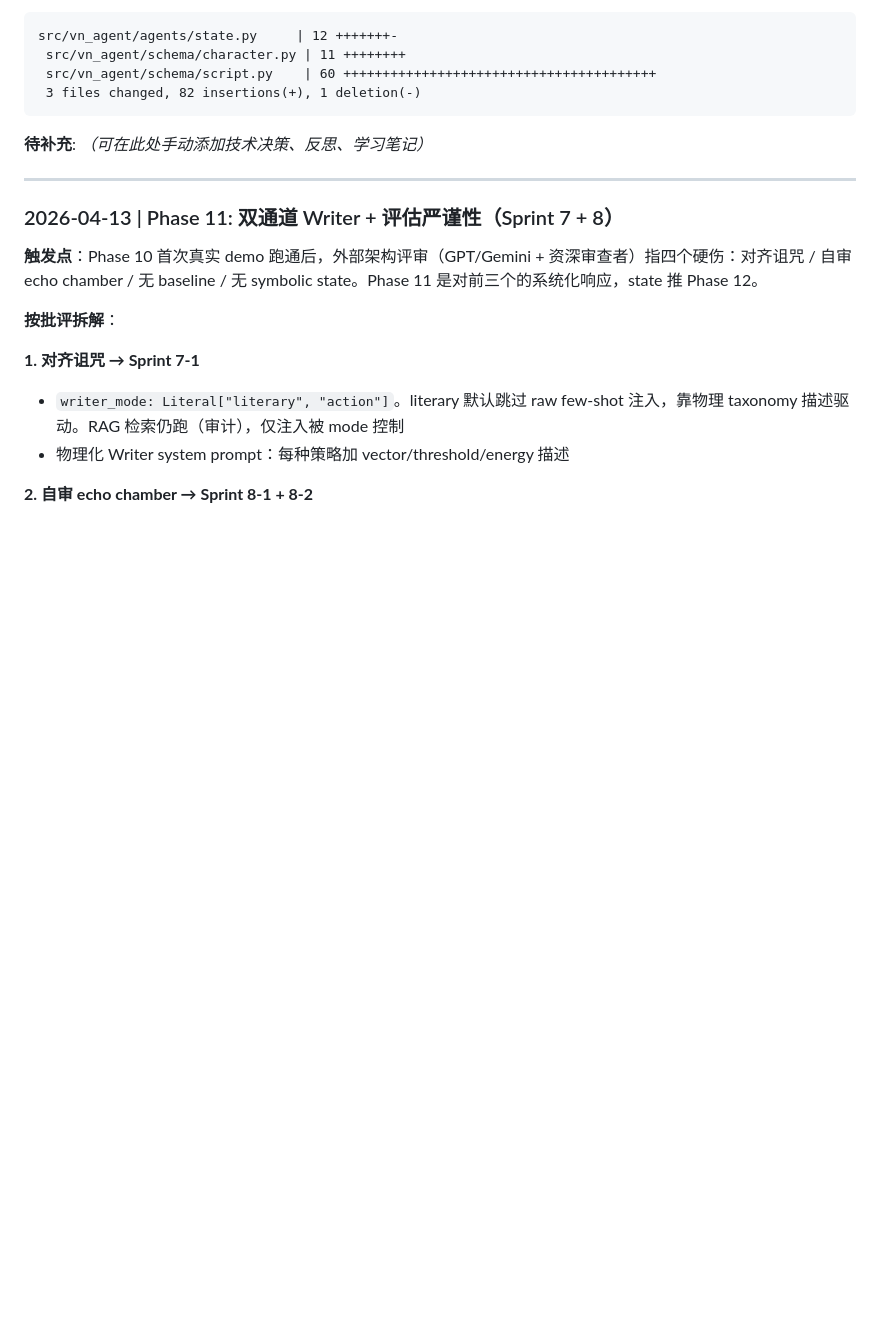
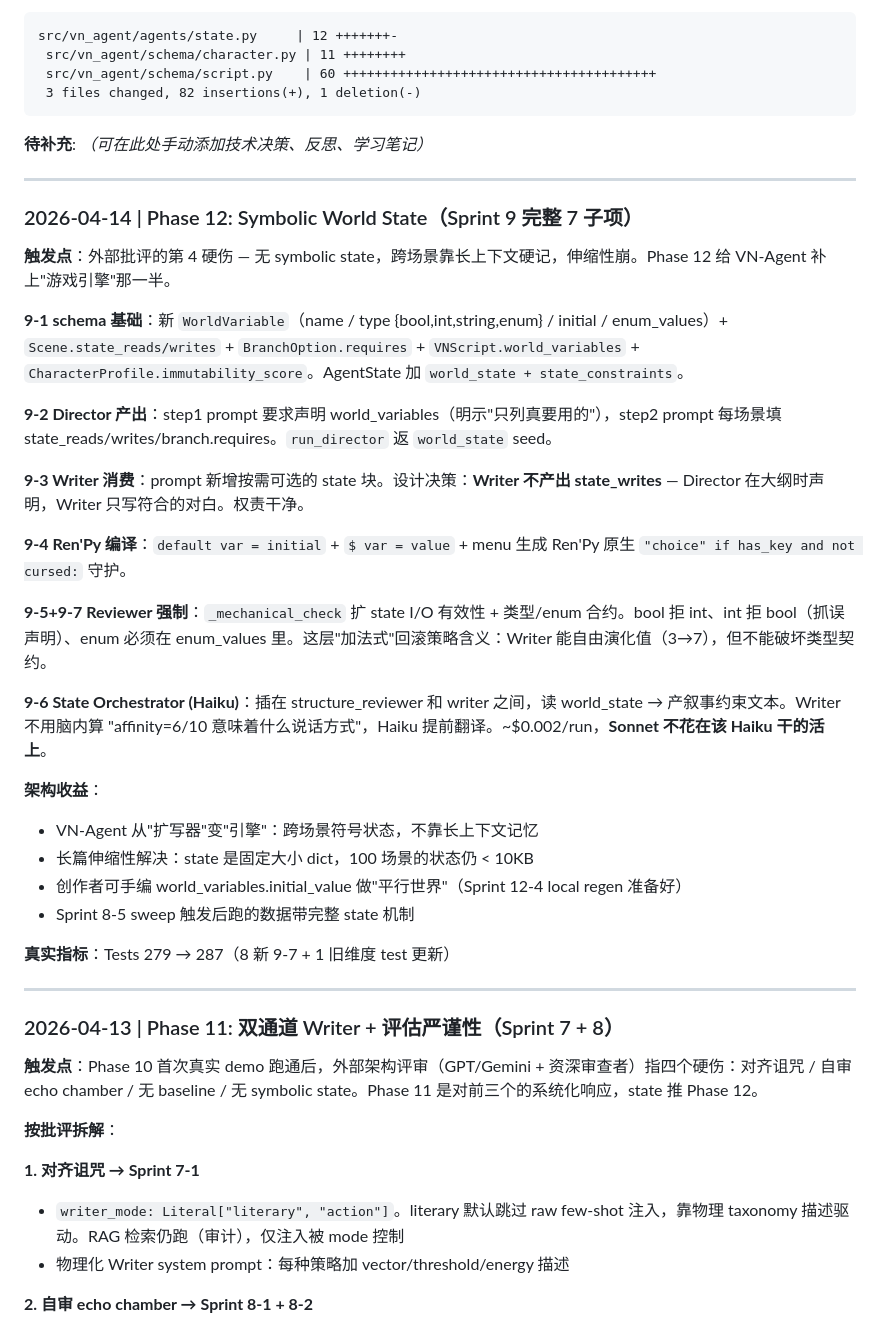
Before and after one commit to oopwoof/VN-agent, a Markdown page: docs/DEV_LOG.md, the part around the change. GitHub-like rendering; blank space fills up the shorter version.

````diff
--- a/docs/DEV_LOG.md
+++ b/docs/DEV_LOG.md
@@ -185,6 +185,32 @@ src/vn_agent/agents/state.py     | 12 +++++++-
 ```
 
 **待补充**: _（可在此处手动添加技术决策、反思、学习笔记）_
+
+---
+
+### 2026-04-14 | Phase 12: Symbolic World State（Sprint 9 完整 7 子项）
+
+**触发点**：外部批评的第 4 硬伤 — 无 symbolic state，跨场景靠长上下文硬记，伸缩性崩。Phase 12 给 VN-Agent 补上"游戏引擎"那一半。
+
+**9-1 schema 基础**：新 `WorldVariable`（name / type {bool,int,string,enum} / initial / enum_values）+ `Scene.state_reads/writes` + `BranchOption.requires` + `VNScript.world_variables` + `CharacterProfile.immutability_score`。AgentState 加 `world_state + state_constraints`。
+
+**9-2 Director 产出**：step1 prompt 要求声明 world_variables（明示"只列真要用的"），step2 prompt 每场景填 state_reads/writes/branch.requires。`run_director` 返 `world_state` seed。
+
+**9-3 Writer 消费**：prompt 新增按需可选的 state 块。设计决策：**Writer 不产出 state_writes** — Director 在大纲时声明，Writer 只写符合的对白。权责干净。
+
+**9-4 Ren'Py 编译**：`default var = initial` + `$ var = value` + menu 生成 Ren'Py 原生 `"choice" if has_key and not cursed:` 守护。
+
+**9-5+9-7 Reviewer 强制**：`_mechanical_check` 扩 state I/O 有效性 + 类型/enum 合约。bool 拒 int、int 拒 bool（抓误声明）、enum 必须在 enum_values 里。这层"加法式"回滚策略含义：Writer 能自由演化值（3→7），但不能破坏类型契约。
+
+**9-6 State Orchestrator (Haiku)**：插在 structure_reviewer 和 writer 之间，读 world_state → 产叙事约束文本。Writer 不用脑内算 "affinity=6/10 意味着什么说话方式"，Haiku 提前翻译。~$0.002/run，**Sonnet 不花在该 Haiku 干的活上**。
+
+**架构收益**：
+- VN-Agent 从"扩写器"变"引擎"：跨场景符号状态，不靠长上下文记忆
+- 长篇伸缩性解决：state 是固定大小 dict，100 场景的状态仍 < 10KB
+- 创作者可手编 world_variables.initial_value 做"平行世界"（Sprint 12-4 local regen 准备好）
+- Sprint 8-5 sweep 触发后跑的数据带完整 state 机制
+
+**真实指标**：Tests 279 → 287（8 新 9-7 + 1 旧维度 test 更新）
 
 ---
 
````
Also changed, not shown: docs/PRODUCT.md (+7 -3 lines).
